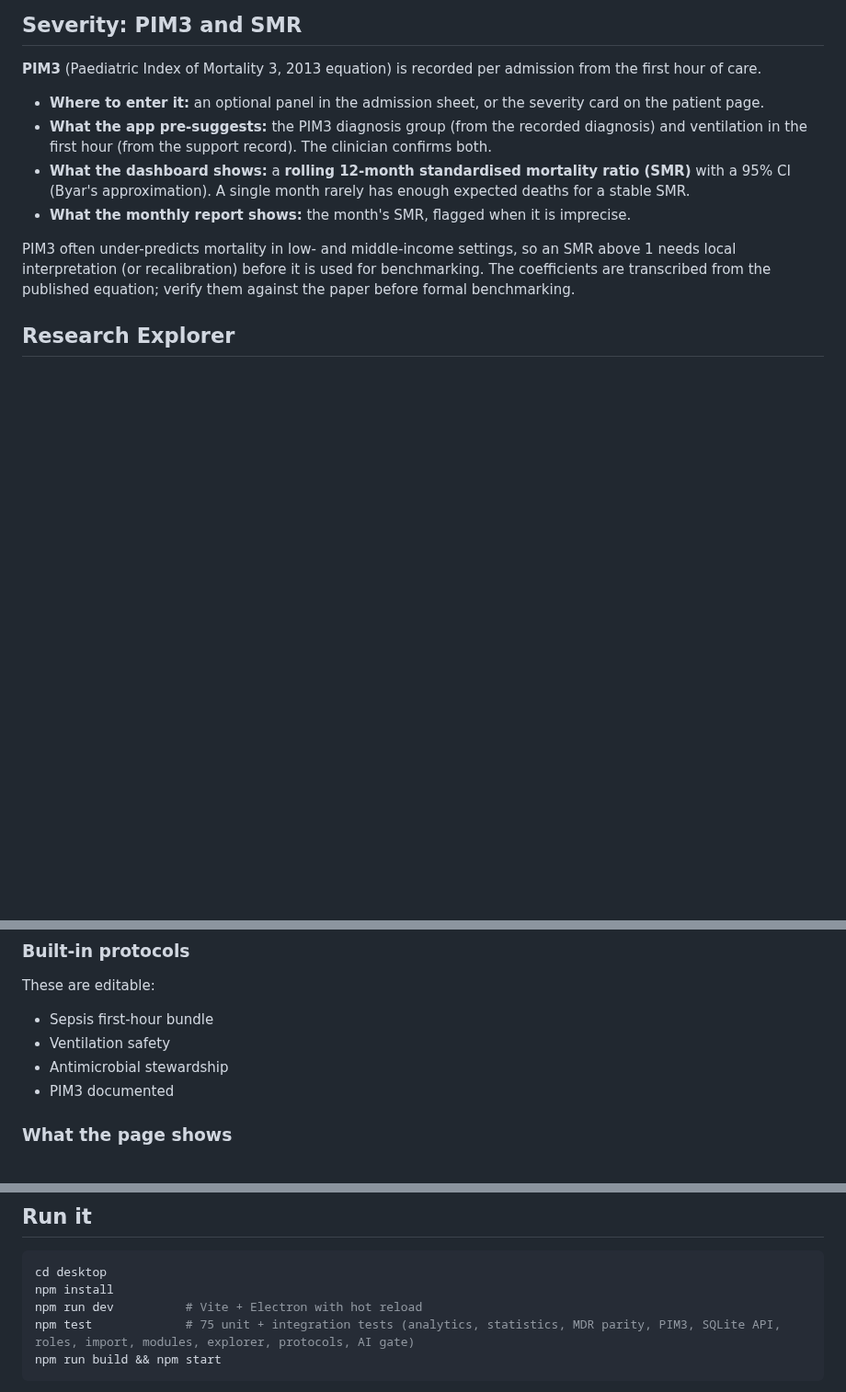
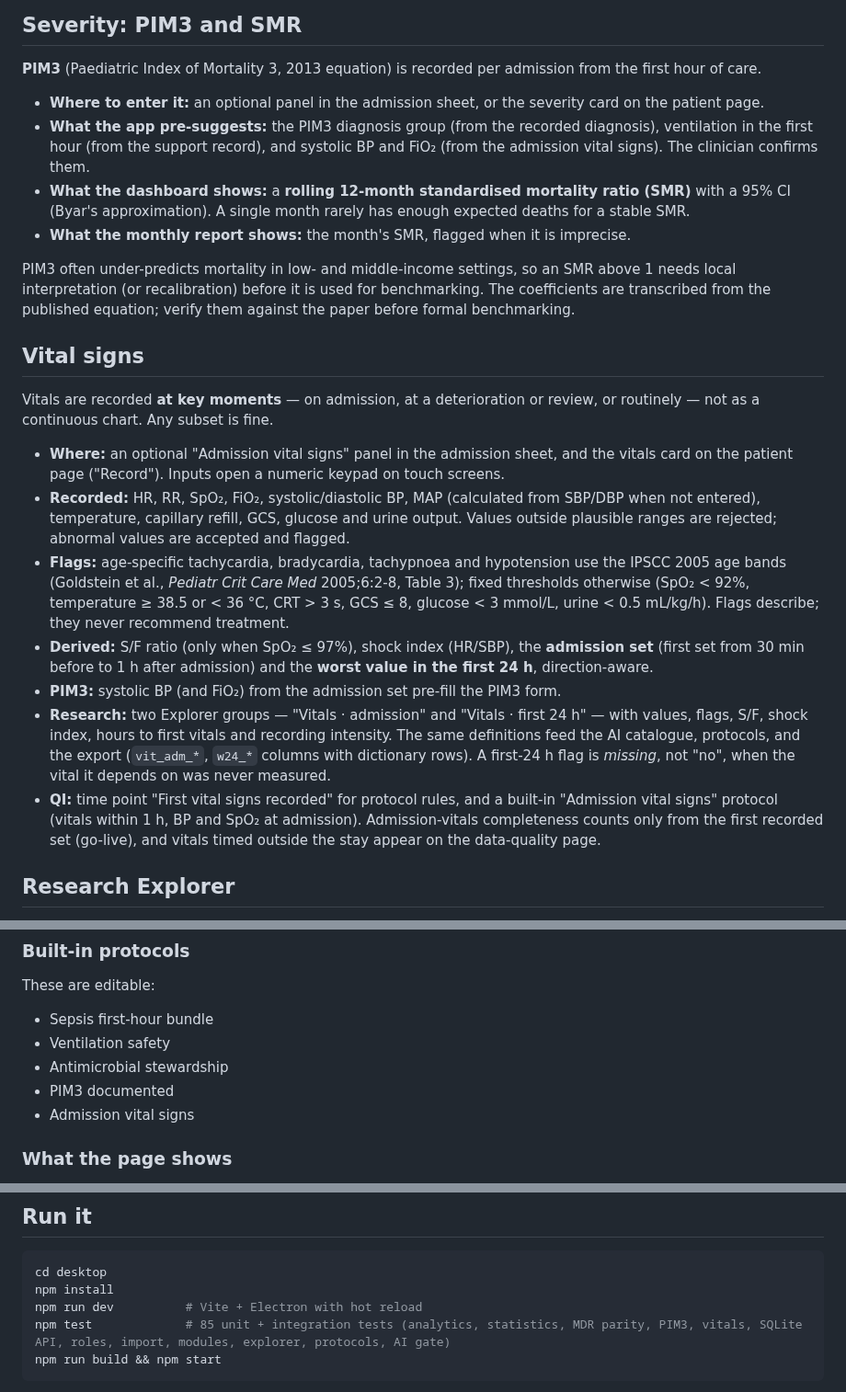
Before and after one commit to itskaero/antibiome, a Markdown page: desktop/README.md, 3 parts joined by grey strips. Shown at 92% size. Drawn GitHub-style; blank space fills up the shorter version.

````diff
--- a/desktop/README.md
+++ b/desktop/README.md
@@ -116,11 +116,23 @@ date, versions) is saved alongside the dataset.
 **PIM3** (Paediatric Index of Mortality 3, 2013 equation) is recorded per admission from the first hour of care.
 
 - **Where to enter it:** an optional panel in the admission sheet, or the severity card on the patient page.
-- **What the app pre-suggests:** the PIM3 diagnosis group (from the recorded diagnosis) and ventilation in the first hour (from the support record). The clinician confirms both.
+- **What the app pre-suggests:** the PIM3 diagnosis group (from the recorded diagnosis), ventilation in the first hour (from the support record), and systolic BP and FiO₂ (from the admission vital signs). The clinician confirms them.
 - **What the dashboard shows:** a **rolling 12-month standardised mortality ratio (SMR)** with a 95% CI (Byar's approximation). A single month rarely has enough expected deaths for a stable SMR.
 - **What the monthly report shows:** the month's SMR, flagged when it is imprecise.
 
 PIM3 often under-predicts mortality in low- and middle-income settings, so an SMR above 1 needs local interpretation (or recalibration) before it is used for benchmarking. The coefficients are transcribed from the published equation; verify them against the paper before formal benchmarking.
+
+## Vital signs
+
+Vitals are recorded **at key moments** — on admission, at a deterioration or review, or routinely — not as a continuous chart. Any subset is fine.
+
+- **Where:** an optional "Admission vital signs" panel in the admission sheet, and the vitals card on the patient page ("Record"). Inputs open a numeric keypad on touch screens.
+- **Recorded:** HR, RR, SpO₂, FiO₂, systolic/diastolic BP, MAP (calculated from SBP/DBP when not entered), temperature, capillary refill, GCS, glucose and urine output. Values outside plausible ranges are rejected; abnormal values are accepted and flagged.
+- **Flags:** age-specific tachycardia, bradycardia, tachypnoea and hypotension use the IPSCC 2005 age bands (Goldstein et al., *Pediatr Crit Care Med* 2005;6:2-8, Table 3); fixed thresholds otherwise (SpO₂ < 92%, temperature ≥ 38.5 or < 36 °C, CRT > 3 s, GCS ≤ 8, glucose < 3 mmol/L, urine < 0.5 mL/kg/h). Flags describe; they never recommend treatment.
+- **Derived:** S/F ratio (only when SpO₂ ≤ 97%), shock index (HR/SBP), the **admission set** (first set from 30 min before to 1 h after admission) and the **worst value in the first 24 h**, direction-aware.
+- **PIM3:** systolic BP (and FiO₂) from the admission set pre-fill the PIM3 form.
+- **Research:** two Explorer groups — "Vitals · admission" and "Vitals · first 24 h" — with values, flags, S/F, shock index, hours to first vitals and recording intensity. The same definitions feed the AI catalogue, protocols, and the export (`vit_adm_*`, `w24_*` columns with dictionary rows). A first-24 h flag is *missing*, not "no", when the vital it depends on was never measured.
+- **QI:** time point "First vital signs recorded" for protocol rules, and a built-in "Admission vital signs" protocol (vitals within 1 h, BP and SpO₂ at admission). Admission-vitals completeness counts only from the first recorded set (go-live), and vitals timed outside the stay appear on the data-quality page.
 
 ## Research Explorer
 
@@ -167,6 +179,7 @@ These are editable:
 - Ventilation safety
 - Antimicrobial stewardship
 - PIM3 documented
+- Admission vital signs
 
 ### What the page shows
 
@@ -229,7 +242,7 @@ written to the audit log.
 cd desktop
 npm install
 npm run dev          # Vite + Electron with hot reload
-npm test             # 75 unit + integration tests (analytics, statistics, MDR parity, PIM3, SQLite API, roles, import, modules, explorer, protocols, AI gate)
+npm test             # 85 unit + integration tests (analytics, statistics, MDR parity, PIM3, vitals, SQLite API, roles, import, modules, explorer, protocols, AI gate)
 npm run build && npm start
 ```
 
````
Also changed, not shown: other parts of desktop/README.md (+1 -1 lines), docs/PICU_INTELLIGENCE_PLAN.md (+2 -1 lines), desktop/docs/screenshots/patient-vitals.png (added), desktop/docs/screenshots/protocols.png, 16 other files.
